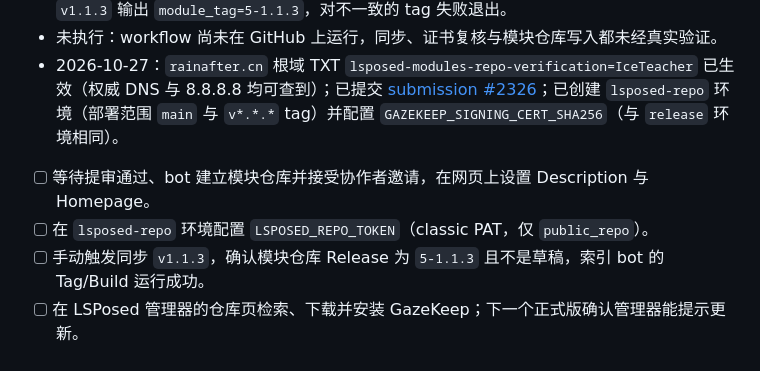
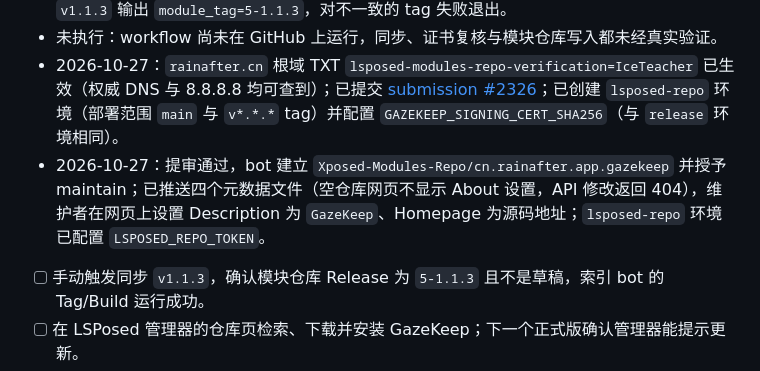
Before and after one commit to IceTeacher/GazeKeep, a Markdown page: docs/plans/todo.md, the part around the change. Drawn GitHub-style.

```diff
--- a/docs/plans/todo.md
+++ b/docs/plans/todo.md
@@ -186,8 +186,7 @@
 - 主机验证：新增 8 项 `lsposed.test.ts` 用例（先确认缺少实现时失败），51 项仓库工具测试、repo-tools lint 与 `tsc`、`verify:lsposed-repo`、文档/Agent 资产/架构检查、全仓 `format:check` 通过；actionlint 1.7.12（含 shellcheck）检查三个 workflow 通过。CLI 对 `v1.1.3` 输出 `module_tag=5-1.1.3`，对不一致的 tag 失败退出。
 - 未执行：workflow 尚未在 GitHub 上运行，同步、证书复核与模块仓库写入都未经真实验证。
 - 2026-10-27：`rainafter.cn` 根域 TXT `lsposed-modules-repo-verification=IceTeacher` 已生效（权威 DNS 与 8.8.8.8 均可查到）；已提交 [submission #2326](https://github.com/Xposed-Modules-Repo/submission/issues/2326)；已创建 `lsposed-repo` 环境（部署范围 `main` 与 `v*.*.*` tag）并配置 `GAZEKEEP_SIGNING_CERT_SHA256`（与 `release` 环境相同）。
-- [ ] 等待提审通过、bot 建立模块仓库并接受协作者邀请，在网页上设置 Description 与 Homepage。
-- [ ] 在 `lsposed-repo` 环境配置 `LSPOSED_REPO_TOKEN`（classic PAT，仅 `public_repo`）。
+- 2026-10-27：提审通过，bot 建立 `Xposed-Modules-Repo/cn.rainafter.app.gazekeep` 并授予 maintain；已推送四个元数据文件（空仓库网页不显示 About 设置，API 修改返回 404），维护者在网页上设置 Description 为 `GazeKeep`、Homepage 为源码地址；`lsposed-repo` 环境已配置 `LSPOSED_REPO_TOKEN`。
 - [ ] 手动触发同步 `v1.1.3`，确认模块仓库 Release 为 `5-1.1.3` 且不是草稿，索引 bot 的 Tag/Build 运行成功。
 - [ ] 在 LSPosed 管理器的仓库页检索、下载并安装 GazeKeep；下一个正式版确认管理器能提示更新。
 
```
Also changed, not shown: .agents/docs-index.md (+4 -4 lines).
